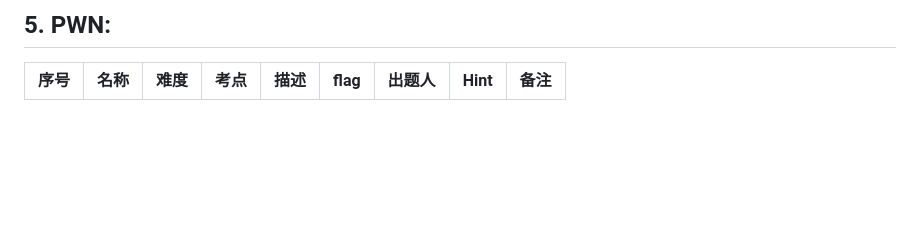
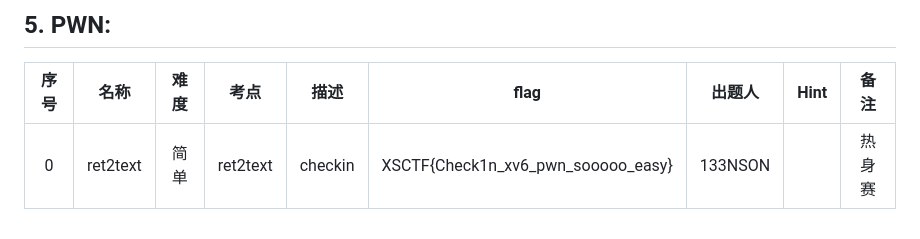
Before and after one commit to Xp0intTeam/2023XSCTF-Internal, a Markdown page: CHALLENGES.md, the part around the change. Rendered like a GitHub page; blank space fills up the shorter version.

```diff
--- a/CHALLENGES.md
+++ b/CHALLENGES.md
@@ -47,3 +47,4 @@
 
 | 序号 | 名称 | 难度 | 考点 | 描述 | flag | 出题人 | Hint | 备注 |
 | :----: | :----: | :----: | :----: | :----: | :----: | :----: | :----: | :----: |
+|0|ret2text|简单|ret2text|checkin|XSCTF{Check1n_xv6_pwn_sooooo_easy}|133NSON||热身赛|
```
